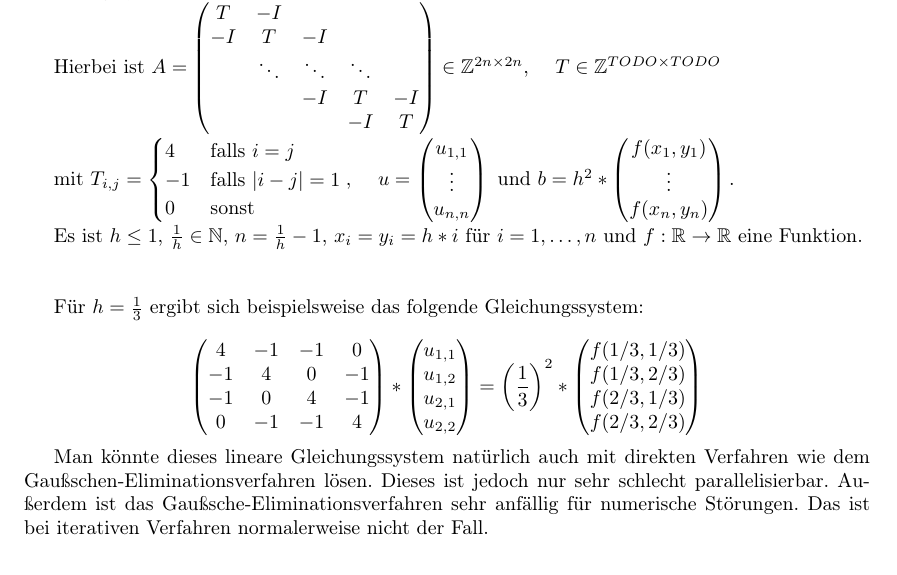
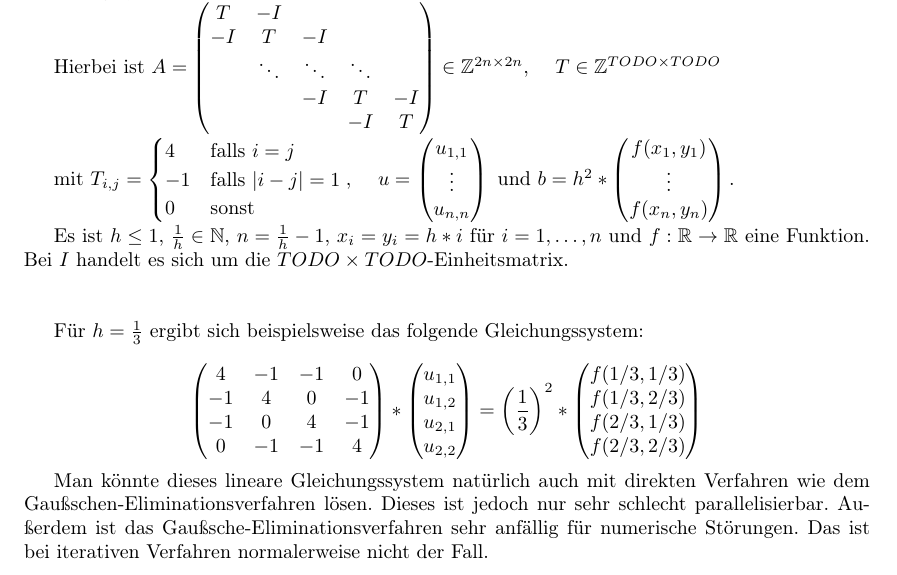
Before and after one commit to lutteropp/parallelDG, a LaTeX paper (doc/doku.tex): part of page 1 of 3, cut so that both start at the same text. Compiled offline with pdfLaTeX.

Commit message:
Hinzugefügt, was I ist.

```diff
--- a/doc/doku.tex
+++ b/doc/doku.tex
@@ -63,7 +63,7 @@ f(x_1, y_1) \\
 f(x_n, y_n)
 \end{pmatrix}.$
 
-Es ist $h \leq 1$, $\frac{1}{h} \in \mathbb{N}$, $n = \frac{1}{h}-1$, $x_i = y_i = h*i$ für $i = 1, \ldots, n$ und $f : \mathbb{R} \to \mathbb{R}$ eine Funktion.
+Es ist $h \leq 1$, $\frac{1}{h} \in \mathbb{N}$, $n = \frac{1}{h}-1$, $x_i = y_i = h*i$ für $i = 1, \ldots, n$ und $f : \mathbb{R} \to \mathbb{R}$ eine Funktion. Bei $I$ handelt es sich um die $TODO \times TODO$-Einheitsmatrix.
 
 ~\\
 
```
